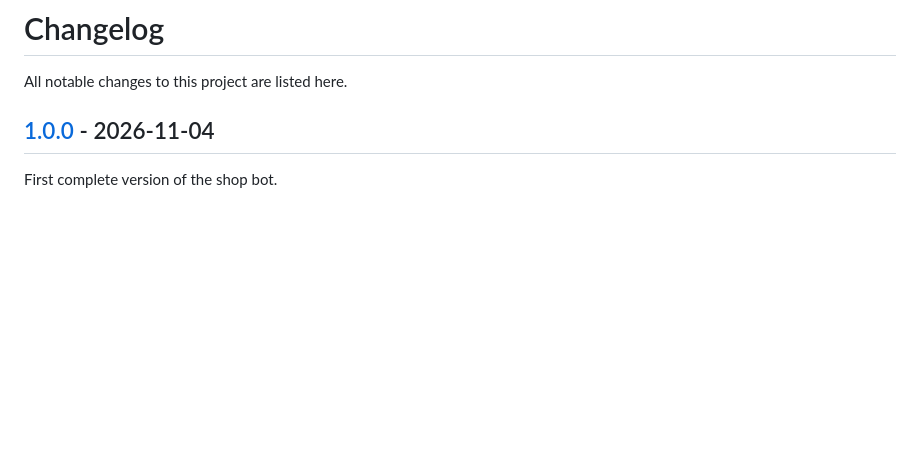
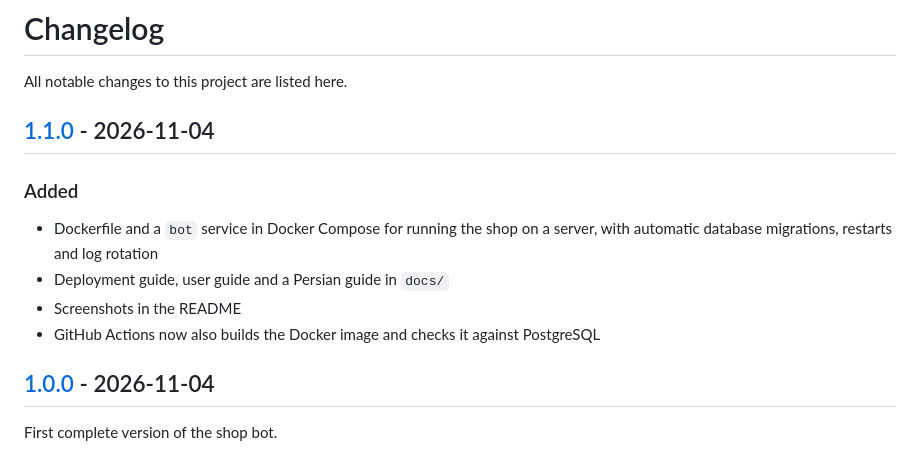
Before and after one commit to h-shayeg/telegram-shop-bot, a Markdown page: CHANGELOG.md, the part around one of its changes. Rendered like a GitHub page; blank space fills up the shorter version.

```diff
--- a/CHANGELOG.md
+++ b/CHANGELOG.md
@@ -1,6 +1,15 @@
 # Changelog
 
 All notable changes to this project are listed here.
+
+## [1.1.0] - 2026-11-04
+
+### Added
+
+- Dockerfile and a `bot` service in Docker Compose for running the shop on a server, with automatic database migrations, restarts and log rotation
+- Deployment guide, user guide and a Persian guide in `docs/`
+- Screenshots in the README
+- GitHub Actions now also builds the Docker image and checks it against PostgreSQL
 
 ## [1.0.0] - 2026-11-04
 
```
Also changed, not shown: other parts of CHANGELOG.md (+1 -0 lines), README.md (+33 -3 lines), docs/DEPLOY.md (added, +118 -0 lines), docs/README.fa.md (added, +153 -0 lines), docs/USER_GUIDE.md (added, +36 -0 lines), docs/images/screenshots/cart.png (added), docs/images/screenshots/categories.png (added), docs/images/screenshots/main-menu.png (added), docs/images/screenshots/orders.png (added), docs/images/screenshots/product.png (added), 4 other files.
